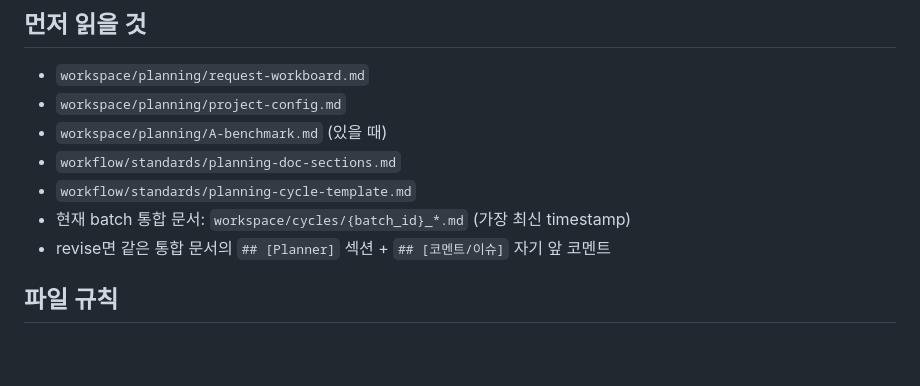
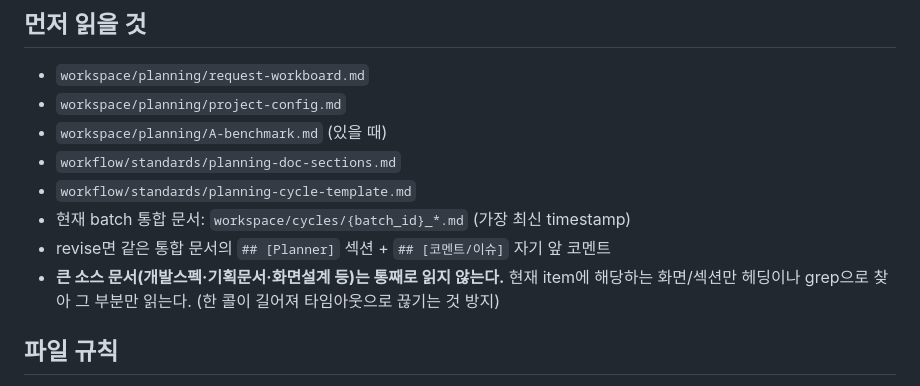
Before and after one commit to ujk0515/harness, a Markdown page: .claude/agents/planner.md, the part around the change. Rendered like a GitHub page; blank space fills up the shorter version.

Commit message:
기획 문서 분류해서 읽기

```diff
--- a/.claude/agents/planner.md
+++ b/.claude/agents/planner.md
@@ -24,6 +24,7 @@ color: blue
 - `workflow/standards/planning-cycle-template.md`
 - 현재 batch 통합 문서: `workspace/cycles/{batch_id}_*.md` (가장 최신 timestamp)
 - revise면 같은 통합 문서의 `## [Planner]` 섹션 + `## [코멘트/이슈]` 자기 앞 코멘트
+- **큰 소스 문서(개발스펙·기획문서·화면설계 등)는 통째로 읽지 않는다.** 현재 item에 해당하는 화면/섹션만 헤딩이나 grep으로 찾아 그 부분만 읽는다. (한 콜이 길어져 타임아웃으로 끊기는 것 방지)
 
 ## 파일 규칙
 - 한 batch = `workspace/cycles/{batch_id}_{YYYYMMDD-HHMM}.md` 통합 문서 1개.
```
